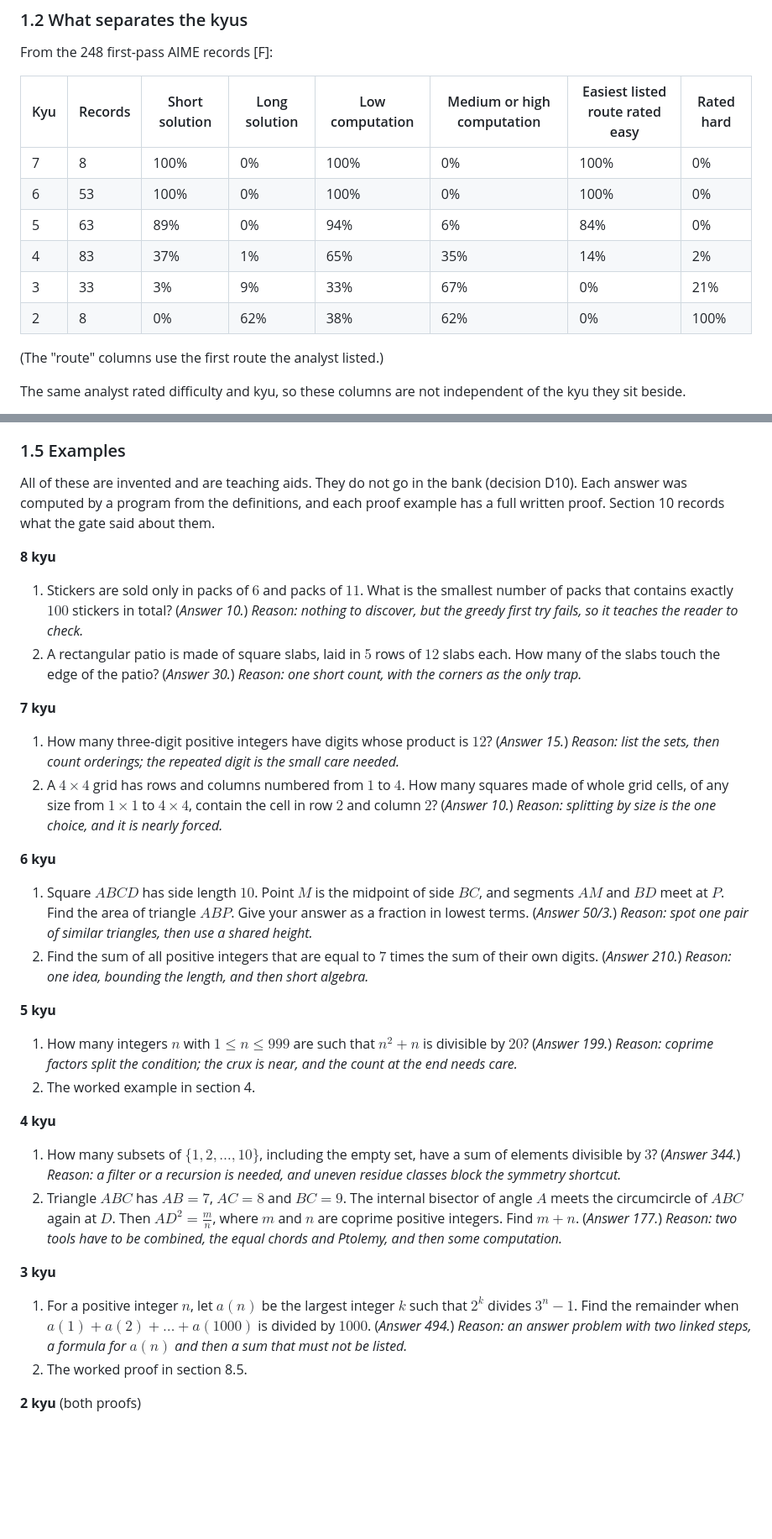
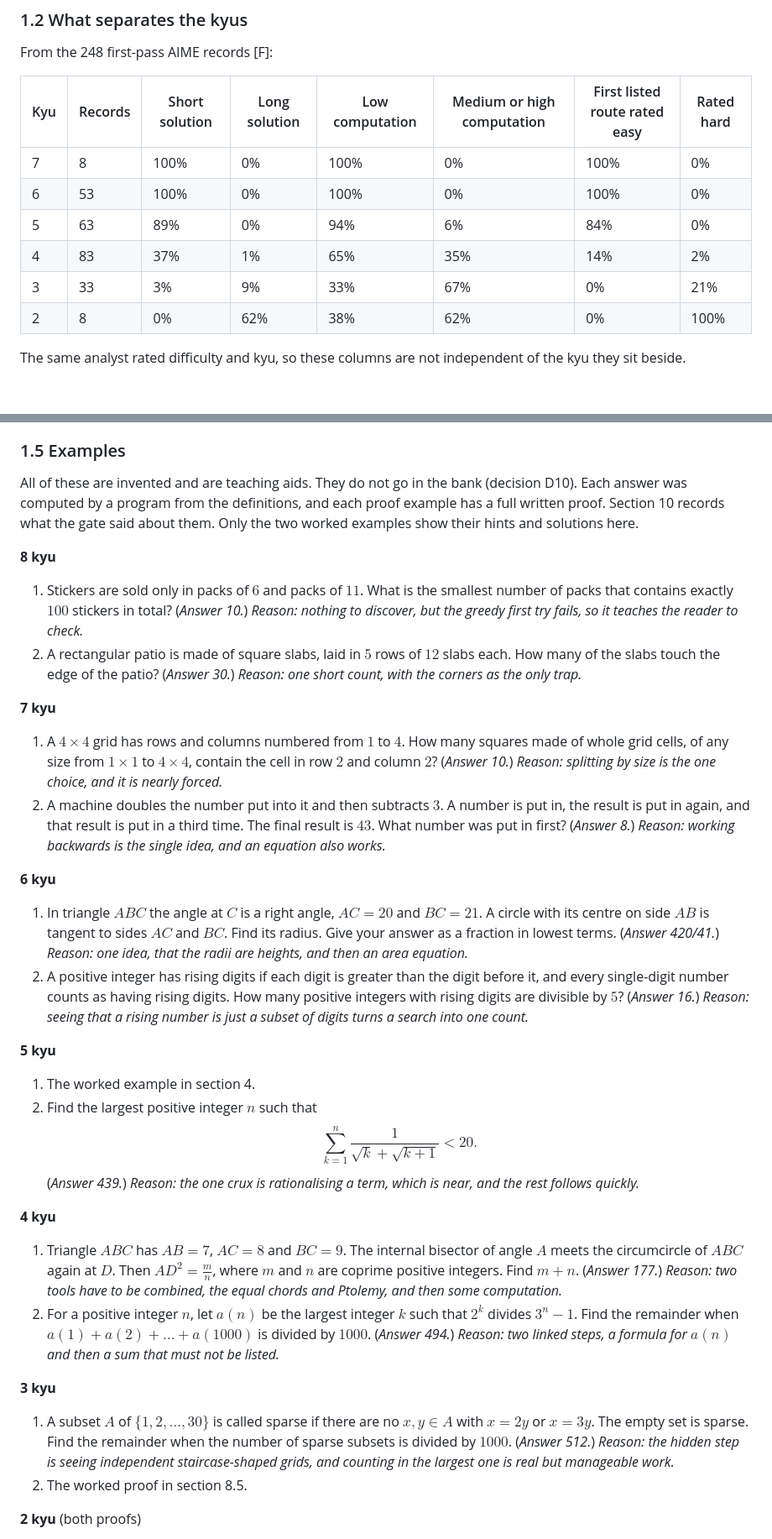
Before and after one commit to kevinvariant08/kyuclid, a Markdown page: docs/problem-standard.md, 2 parts joined by grey strips. Shown at 84% size. Drawn GitHub-style; blank space fills up the shorter version.

```diff
--- a/docs/problem-standard.md
+++ b/docs/problem-standard.md
@@ -33,7 +33,7 @@ The brief asks for every claim to rest on the task 03 calibration table and synt
 
 From the 248 first-pass AIME records [F]:
 
-| Kyu | Records | Short solution | Long solution | Low computation | Medium or high computation | Easiest listed route rated easy | Rated hard |
+| Kyu | Records | Short solution | Long solution | Low computation | Medium or high computation | First listed route rated easy | Rated hard |
 |---|---|---|---|---|---|---|---|
 | 7 | 8 | 100% | 0% | 100% | 0% | 100% | 0% |
 | 6 | 53 | 100% | 0% | 100% | 0% | 100% | 0% |
@@ -41,8 +41,6 @@ From the 248 first-pass AIME records [F]:
 | 4 | 83 | 37% | 1% | 65% | 35% | 14% | 2% |
 | 3 | 33 | 3% | 9% | 33% | 67% | 0% | 21% |
 | 2 | 8 | 0% | 62% | 38% | 62% | 0% | 100% |
-
-(The "route" columns use the first route the analyst listed.)
 
 The same analyst rated difficulty and kyu, so these columns are not independent of the kyu they sit beside.
 
@@ -90,30 +88,32 @@ More than half of modern AIME 1–5 landed at 6 kyu rather than 5. See decision
 
 ### 1.5 Examples
 
-All of these are invented and are teaching aids. They do not go in the bank (decision D10). Each answer was computed by a program from the definitions, and each proof example has a full written proof. Section 10 records what the gate said about them.
+All of these are invented and are teaching aids. They do not go in the bank (decision D10). Each answer was computed by a program from the definitions, and each proof example has a full written proof. Section 10 records what the gate said about them. Only the two worked examples show their hints and solutions here.
 
 **8 kyu**
 1. Stickers are sold only in packs of $6$ and packs of $11$. What is the smallest number of packs that contains exactly $100$ stickers in total? (*Answer 10.*) *Reason: nothing to discover, but the greedy first try fails, so it teaches the reader to check.*
 2. A rectangular patio is made of square slabs, laid in $5$ rows of $12$ slabs each. How many of the slabs touch the edge of the patio? (*Answer 30.*) *Reason: one short count, with the corners as the only trap.*
 
 **7 kyu**
-1. How many three-digit positive integers have digits whose product is $12$? (*Answer 15.*) *Reason: list the sets, then count orderings; the repeated digit is the small care needed.*
-2. A $4 \times 4$ grid has rows and columns numbered from $1$ to $4$. How many squares made of whole grid cells, of any size from $1 \times 1$ to $4 \times 4$, contain the cell in row $2$ and column $2$? (*Answer 10.*) *Reason: splitting by size is the one choice, and it is nearly forced.*
+1. A $4 \times 4$ grid has rows and columns numbered from $1$ to $4$. How many squares made of whole grid cells, of any size from $1 \times 1$ to $4 \times 4$, contain the cell in row $2$ and column $2$? (*Answer 10.*) *Reason: splitting by size is the one choice, and it is nearly forced.*
+2. A machine doubles the number put into it and then subtracts $3$. A number is put in, the result is put in again, and that result is put in a third time. The final result is $43$. What number was put in first? (*Answer 8.*) *Reason: working backwards is the single idea, and an equation also works.*
 
 **6 kyu**
-1. Square $ABCD$ has side length $10$. Point $M$ is the midpoint of side $BC$, and segments $AM$ and $BD$ meet at $P$. Find the area of triangle $ABP$. Give your answer as a fraction in lowest terms. (*Answer 50/3.*) *Reason: spot one pair of similar triangles, then use a shared height.*
-2. Find the sum of all positive integers that are equal to $7$ times the sum of their own digits. (*Answer 210.*) *Reason: one idea, bounding the length, and then short algebra.*
+1. In triangle $ABC$ the angle at $C$ is a right angle, $AC = 20$ and $BC = 21$. A circle with its centre on side $AB$ is tangent to sides $AC$ and $BC$. Find its radius. Give your answer as a fraction in lowest terms. (*Answer 420/41.*) *Reason: one idea, that the radii are heights, and then an area equation.*
+2. A positive integer has rising digits if each digit is greater than the digit before it, and every single-digit number counts as having rising digits. How many positive integers with rising digits are divisible by $5$? (*Answer 16.*) *Reason: seeing that a rising number is just a subset of digits turns a search into one count.*
 
 **5 kyu**
-1. How many integers $n$ with $1 \le n \le 999$ are such that $n^2 + n$ is divisible by $20$? (*Answer 199.*) *Reason: coprime factors split the condition; the crux is near, and the count at the end needs care.*
-2. The worked example in section 4.
+1. The worked example in section 4.
+2. Find the largest positive integer $n$ such that
+$$\sum_{k=1}^{n} \dfrac{1}{\sqrt{k} + \sqrt{k + 1}} < 20.$$
+(*Answer 439.*) *Reason: the one crux is rationalising a term, which is near, and the rest follows quickly.*
 
 **4 kyu**
-1. How many subsets of $\{1, 2, \dots, 10\}$, including the empty set, have a sum of elements divisible by $3$? (*Answer 344.*) *Reason: a filter or a recursion is needed, and uneven residue classes block the symmetry shortcut.*
-2. Triangle $ABC$ has $AB = 7$, $AC = 8$ and $BC = 9$. The internal bisector of angle $A$ meets the circumcircle of $ABC$ again at $D$. Then $AD^2 = \frac{m}{n}$, where $m$ and $n$ are coprime positive integers. Find $m + n$. (*Answer 177.*) *Reason: two tools have to be combined, the equal chords and Ptolemy, and then some computation.*
+1. Triangle $ABC$ has $AB = 7$, $AC = 8$ and $BC = 9$. The internal bisector of angle $A$ meets the circumcircle of $ABC$ again at $D$. Then $AD^2 = \frac{m}{n}$, where $m$ and $n$ are coprime positive integers. Find $m + n$. (*Answer 177.*) *Reason: two tools have to be combined, the equal chords and Ptolemy, and then some computation.*
+2. For a positive integer $n$, let $a(n)$ be the largest integer $k$ such that $2^k$ divides $3^n - 1$. Find the remainder when $a(1) + a(2) + \dots + a(1000)$ is divided by $1000$. (*Answer 494.*) *Reason: two linked steps, a formula for $a(n)$ and then a sum that must not be listed.*
 
 **3 kyu**
-1. For a positive integer $n$, let $a(n)$ be the largest integer $k$ such that $2^k$ divides $3^n - 1$. Find the remainder when $a(1) + a(2) + \dots + a(1000)$ is divided by $1000$. (*Answer 494.*) *Reason: an answer problem with two linked steps, a formula for $a(n)$ and then a sum that must not be listed.*
+1. A subset $A$ of $\{1, 2, \dots, 30\}$ is called sparse if there are no $x, y \in A$ with $x = 2y$ or $x = 3y$. The empty set is sparse. Find the remainder when the number of sparse subsets is divided by $1000$. (*Answer 512.*) *Reason: the hidden step is seeing independent staircase-shaped grids, and counting in the largest one is real but manageable work.*
 2. The worked proof in section 8.5.
 
 **2 kyu** (both proofs)
```
Also changed, not shown: other parts of docs/problem-standard.md (+35 -10 lines).
